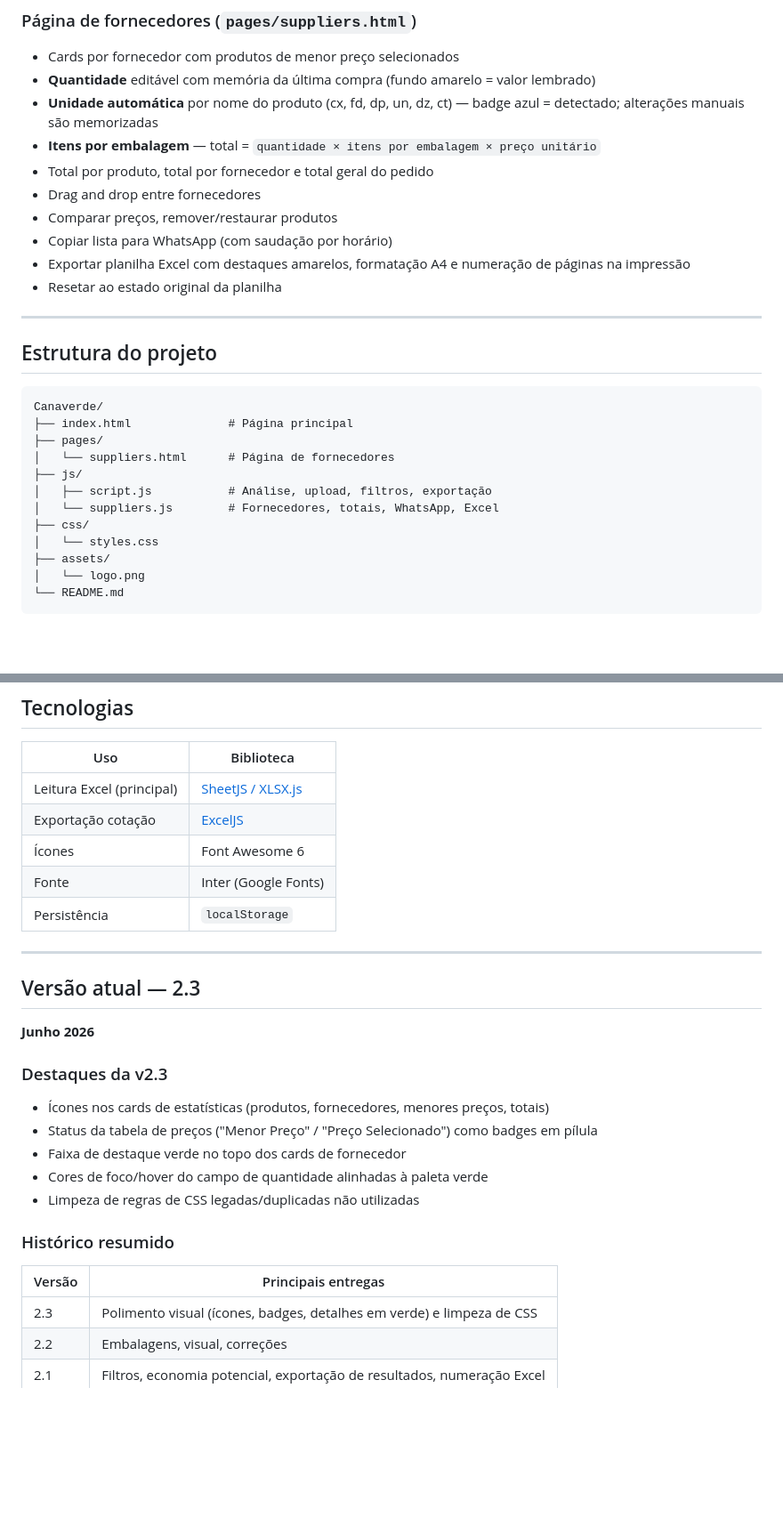
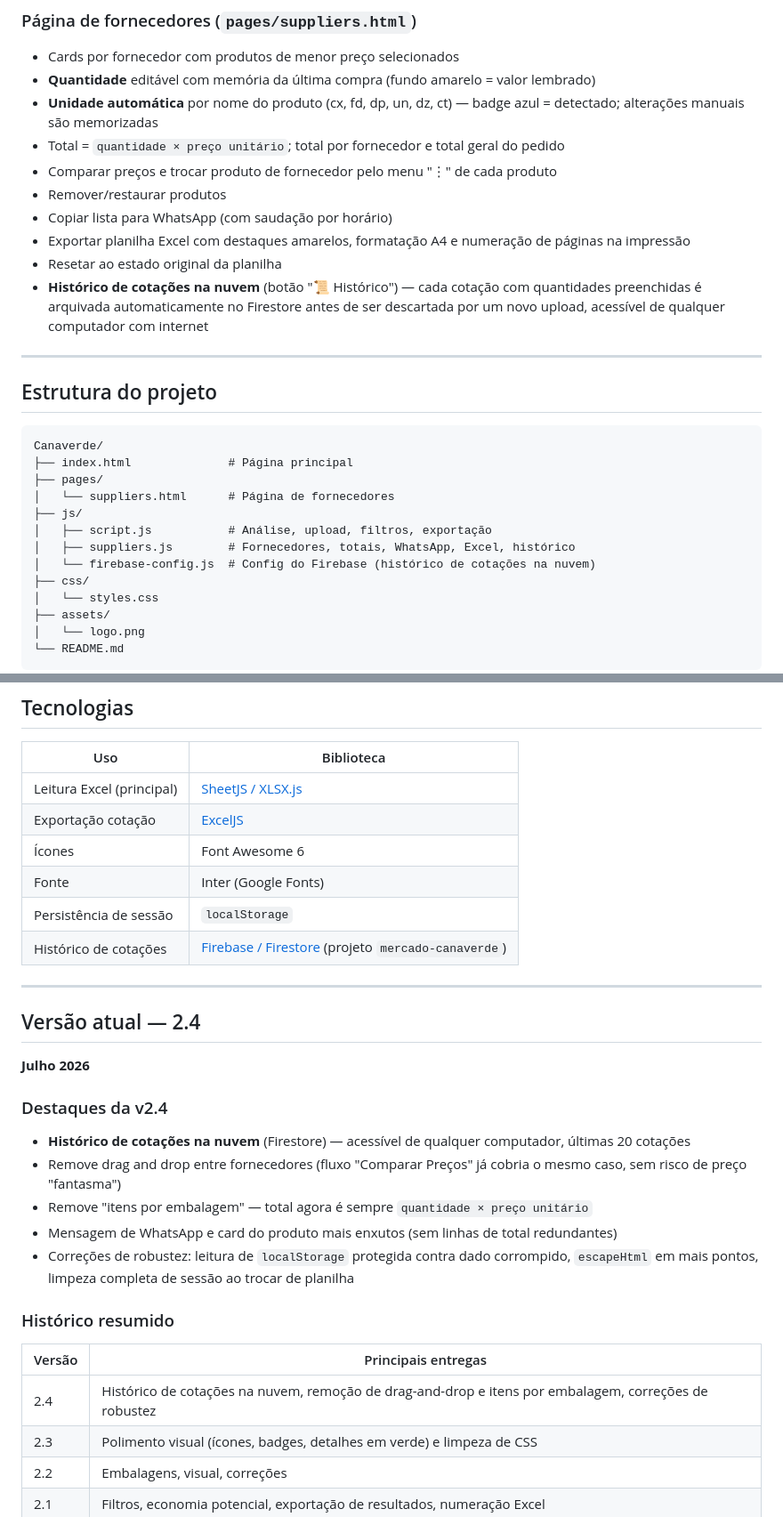
Before and after one commit to CanaCruz/Canaverde, a Markdown page: README.md, 2 parts joined by grey strips. Shown at 89% size. Rendered like a GitHub page; blank space fills up the shorter version.

Commit message:
docs: atualiza README para v2.4
Reflete as mudanças recentes: histórico de cotações na nuvem
(Firestore), remoção do drag-and-drop entre fornecedores e da
coluna "itens por embalagem", e as correções de robustez feitas
no código. Descrições desatualizadas dessas funcionalidades
removidas foram corrigidas.

Co-Authored-By: Claude Sonnet 5 <noreply@anthropic.com>

```diff
--- a/README.md
+++ b/README.md
@@ -61,13 +61,13 @@ Abra `http://127.0.0.1:8081` no navegador.
 - Cards por fornecedor com produtos de menor preço selecionados
 - **Quantidade** editável com memória da última compra (fundo amarelo = valor lembrado)
 - **Unidade automática** por nome do produto (cx, fd, dp, un, dz, ct) — badge azul = detectado; alterações manuais são memorizadas
-- **Itens por embalagem** — total = `quantidade × itens por embalagem × preço unitário`
-- Total por produto, total por fornecedor e total geral do pedido
-- Drag and drop entre fornecedores
-- Comparar preços, remover/restaurar produtos
+- Total = `quantidade × preço unitário`; total por fornecedor e total geral do pedido
+- Comparar preços e trocar produto de fornecedor pelo menu "⋮" de cada produto
+- Remover/restaurar produtos
 - Copiar lista para WhatsApp (com saudação por horário)
 - Exportar planilha Excel com destaques amarelos, formatação A4 e numeração de páginas na impressão
 - Resetar ao estado original da planilha
+- **Histórico de cotações na nuvem** (botão "📜 Histórico") — cada cotação com quantidades preenchidas é arquivada automaticamente no Firestore antes de ser descartada por um novo upload, acessível de qualquer computador com internet
 
 ---
 
@@ -80,7 +80,8 @@ Canaverde/
 │   └── suppliers.html      # Página de fornecedores
 ├── js/
 │   ├── script.js           # Análise, upload, filtros, exportação
-│   └── suppliers.js        # Fornecedores, totais, WhatsApp, Excel
+│   ├── suppliers.js        # Fornecedores, totais, WhatsApp, Excel, histórico
+│   └── firebase-config.js  # Config do Firebase (histórico de cotações na nuvem)
 ├── css/
 │   └── styles.css
 ├── assets/
@@ -98,24 +99,26 @@ Canaverde/
 | Exportação cotação | [ExcelJS](https://github.com/exceljs/exceljs) |
 | Ícones | Font Awesome 6 |
 | Fonte | Inter (Google Fonts) |
-| Persistência | `localStorage` |
+| Persistência de sessão | `localStorage` |
+| Histórico de cotações | [Firebase / Firestore](https://firebase.google.com/) (projeto `mercado-canaverde`) |
 
 ---
 
-## Versão atual — 2.3
+## Versão atual — 2.4
 
-**Junho 2026**
+**Julho 2026**
 
-### Destaques da v2.3
-- Ícones nos cards de estatísticas (produtos, fornecedores, menores preços, totais)
-- Status da tabela de preços ("Menor Preço" / "Preço Selecionado") como badges em pílula
-- Faixa de destaque verde no topo dos cards de fornecedor
-- Cores de foco/hover do campo de quantidade alinhadas à paleta verde
-- Limpeza de regras de CSS legadas/duplicadas não utilizadas
+### Destaques da v2.4
+- **Histórico de cotações na nuvem** (Firestore) — acessível de qualquer computador, últimas 20 cotações
+- Remove drag and drop entre fornecedores (fluxo "Comparar Preços" já cobria o mesmo caso, sem risco de preço "fantasma")
+- Remove "itens por embalagem" — total agora é sempre `quantidade × preço unitário`
+- Mensagem de WhatsApp e card do produto mais enxutos (sem linhas de total redundantes)
+- Correções de robustez: leitura de `localStorage` protegida contra dado corrompido, `escapeHtml` em mais pontos, limpeza completa de sessão ao trocar de planilha
 
 ### Histórico resumido
 | Versão | Principais entregas |
 |--------|---------------------|
+| 2.4 | Histórico de cotações na nuvem, remoção de drag-and-drop e itens por embalagem, correções de robustez |
 | 2.3 | Polimento visual (ícones, badges, detalhes em verde) e limpeza de CSS |
 | 2.2 | Embalagens, visual, correções |
 | 2.1 | Filtros, economia potencial, exportação de resultados, numeração Excel |
```
Also changed, not shown: other parts of README.md (+2 -1 lines).
